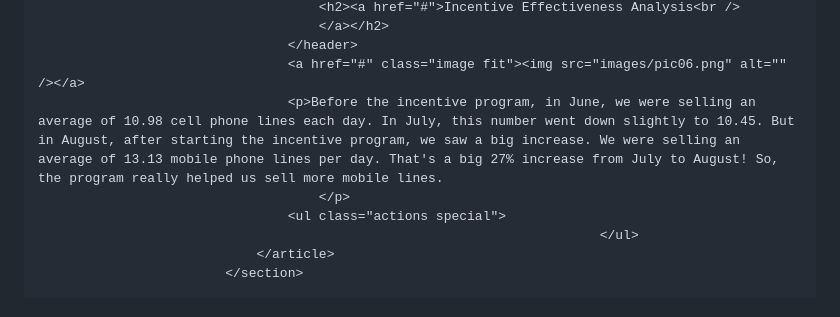
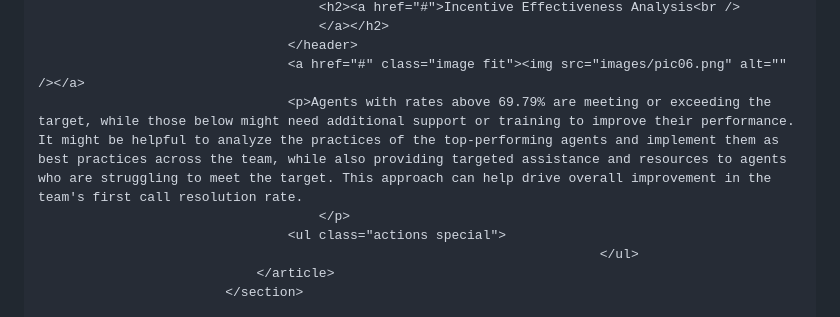
Before and after one commit to jalmonte08/jalmonte08.github.io, a Markdown page: README.md, the part around the change. Drawn GitHub-style.

```diff
--- a/README.md
+++ b/README.md
@@ -202,7 +202,7 @@
 										</a></h2>
 									</header>
 									<a href="#" class="image fit"><img src="images/pic06.png" alt="" /></a>
-									<p>Before the incentive program, in June, we were selling an average of 10.98 cell phone lines each day. In July, this number went down slightly to 10.45. But in August, after starting the incentive program, we saw a big increase. We were selling an average of 13.13 mobile phone lines per day. That's a big 27% increase from July to August! So, the program really helped us sell more mobile lines.
+									<p>Agents with rates above 69.79% are meeting or exceeding the target, while those below might need additional support or training to improve their performance. It might be helpful to analyze the practices of the top-performing agents and implement them as best practices across the team, while also providing targeted assistance and resources to agents who are struggling to meet the target. This approach can help drive overall improvement in the team's first call resolution rate.
 										</p>
 									<ul class="actions special">
 																			</ul>
```
